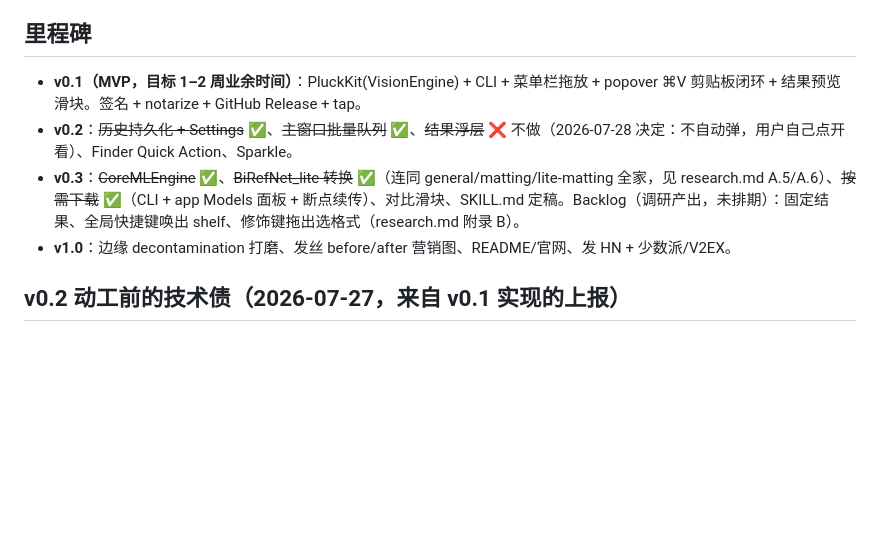
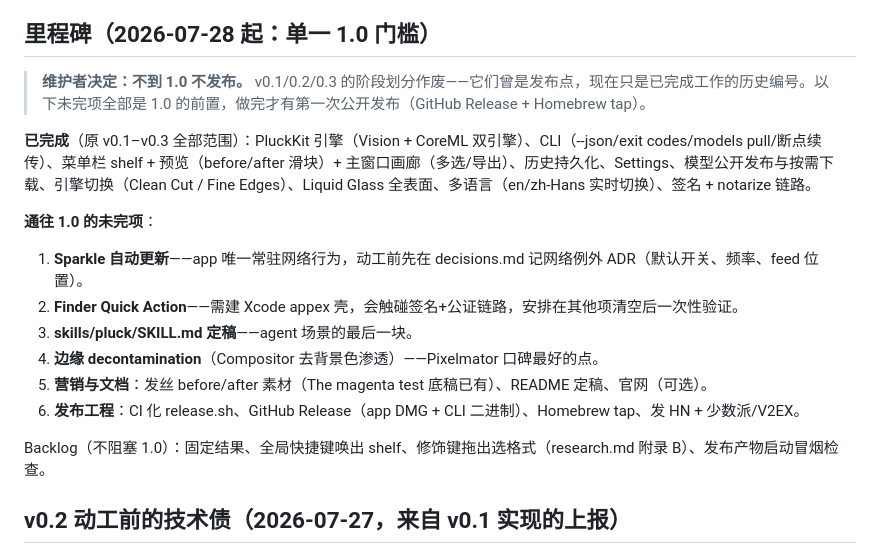
Before and after one commit to RuochenLyu/pluck, a Markdown page: docs/roadmap.md, the part around the change. Drawn GitHub-style; blank space fills up the shorter version.

Commit message:
One gate, not four: nothing ships before 1.0
The staged v0.1/0.2/0.3 plan organized the work well enough that all
three stages are now done — but keeping the numbers around kept alive
the idea that one of them could ship. The maintainer's call: they
cannot. Everything left is a precondition of 1.0, and 1.0 is the first
release of any kind.

Co-Authored-By: Claude Opus 5 <noreply@anthropic.com>

```diff
--- a/docs/roadmap.md
+++ b/docs/roadmap.md
@@ -15,12 +15,23 @@
 - 待办（v0.1 收尾）：UI 细节打磨（进行中，见下方技术债清单）→ 维护者本机验收 → GitHub Release（tag/正文/附 zip + SHA256）→ Homebrew cask。
 - **无阻塞项**。
 
-## 里程碑
+## 里程碑（2026-07-28 起：单一 1.0 门槛）
 
-- **v0.1（MVP，目标 1–2 周业余时间）**：PluckKit(VisionEngine) + CLI + 菜单栏拖放 + popover ⌘V 剪贴板闭环 + 结果预览滑块。签名 + notarize + GitHub Release + tap。
-- **v0.2**：~~历史持久化 + Settings~~ ✅、~~主窗口批量队列~~ ✅、~~结果浮层~~ ❌ 不做（2026-07-28 决定：不自动弹，用户自己点开看）、Finder Quick Action、Sparkle。
-- **v0.3**：~~CoreMLEngine~~ ✅、~~BiRefNet_lite 转换~~ ✅（连同 general/matting/lite-matting 全家，见 research.md A.5/A.6）、~~按需下载~~ ✅（CLI + app Models 面板 + 断点续传）、对比滑块、SKILL.md 定稿。Backlog（调研产出，未排期）：固定结果、全局快捷键唤出 shelf、修饰键拖出选格式（research.md 附录 B）。
-- **v1.0**：边缘 decontamination 打磨、发丝 before/after 营销图、README/官网、发 HN + 少数派/V2EX。
+> **维护者决定：不到 1.0 不发布。** v0.1/0.2/0.3 的阶段划分作废——它们曾是发布点，现在只是已完成工作的历史编号。以下未完项全部是 1.0 的前置，做完才有第一次公开发布（GitHub Release + Homebrew tap）。
+
+**已完成**（原 v0.1–v0.3 全部范围）：PluckKit 引擎（Vision + CoreML 双引擎）、CLI（--json/exit codes/models pull/断点续传）、菜单栏 shelf + 预览（before/after 滑块）+ 主窗口画廊（多选/导出）、历史持久化、Settings、模型公开发布与按需下载、引擎切换（Clean Cut / Fine Edges）、Liquid Glass 全表面、多语言（en/zh-Hans 实时切换）、签名 + notarize 链路。
+
+**通往 1.0 的未完项**：
+
+1. **Sparkle 自动更新**——app 唯一常驻网络行为，动工前先在 decisions.md 记网络例外 ADR（默认开关、频率、feed 位置）。
+2. **Finder Quick Action**——需建 Xcode appex 壳，会触碰签名+公证链路，安排在其他项清空后一次性验证。
+3. **skills/pluck/SKILL.md 定稿**——agent 场景的最后一块。
+4. **边缘 decontamination**（Compositor 去背景色渗透）——Pixelmator 口碑最好的点。
+5. **营销与文档**：发丝 before/after 素材（The magenta test 底稿已有）、README 定稿、官网（可选）。
+6. **发布工程**：CI 化 release.sh、GitHub Release（app DMG + CLI 二进制）、Homebrew tap、发 HN + 少数派/V2EX。
+
+Backlog（不阻塞 1.0）：固定结果、全局快捷键唤出 shelf、修饰键拖出选格式（research.md 附录 B）、发布产物启动冒烟检查。
+
 
 ## v0.2 动工前的技术债（2026-07-27，来自 v0.1 实现的上报）
 
```
Also changed, not shown: docs/decisions.md (+6 -0 lines).
